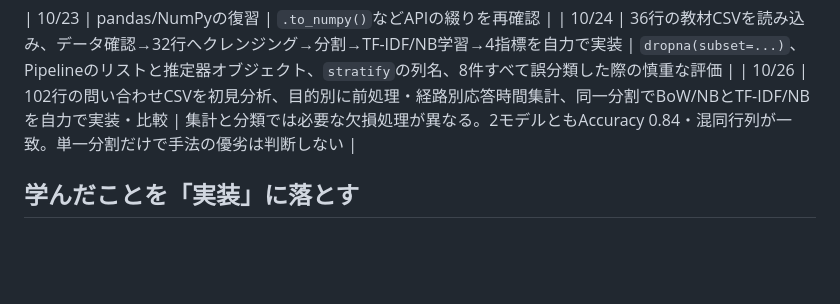
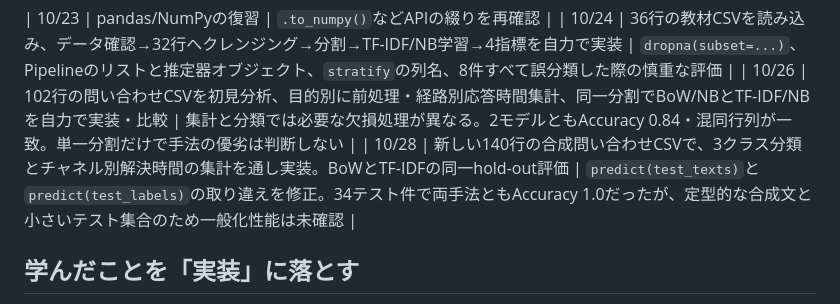
Before and after one commit to kur11208/nlp-learning-portfolio, a Markdown page: LEARNING_JOURNEY.md, the part around the change. Drawn GitHub-style; blank space fills up the shorter version.

Commit message:
docs: record Oct 28 multiclass mock interview and lessons

```diff
--- a/LEARNING_JOURNEY.md
+++ b/LEARNING_JOURNEY.md
@@ -14,6 +14,7 @@
 | 10/23 | pandas/NumPyの復習 | `.to_numpy()`などAPIの綴りを再確認 |
 | 10/24 | 36行の教材CSVを読み込み、データ確認→32行へクレンジング→分割→TF-IDF/NB学習→4指標を自力で実装 | `dropna(subset=...)`、Pipelineのリストと推定器オブジェクト、`stratify`の列名、8件すべて誤分類した際の慎重な評価 |
 | 10/26 | 102行の問い合わせCSVを初見分析、目的別に前処理・経路別応答時間集計、同一分割でBoW/NBとTF-IDF/NBを自力で実装・比較 | 集計と分類では必要な欠損処理が異なる。2モデルともAccuracy 0.84・混同行列が一致。単一分割だけで手法の優劣は判断しない |
+| 10/28 | 新しい140行の合成問い合わせCSVで、3クラス分類とチャネル別解決時間の集計を通し実装。BoWとTF-IDFの同一hold-out評価 | `predict(test_texts)`と`predict(test_labels)`の取り違えを修正。34テスト件で両手法ともAccuracy 1.0だったが、定型的な合成文と小さいテスト集合のため一般化性能は未確認 |
 
 ## 学んだことを「実装」に落とす
 
```
